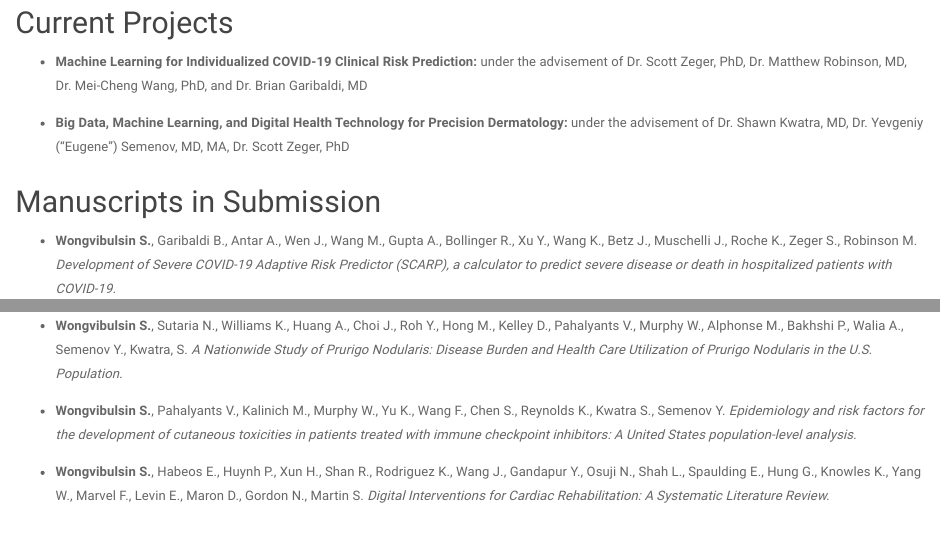
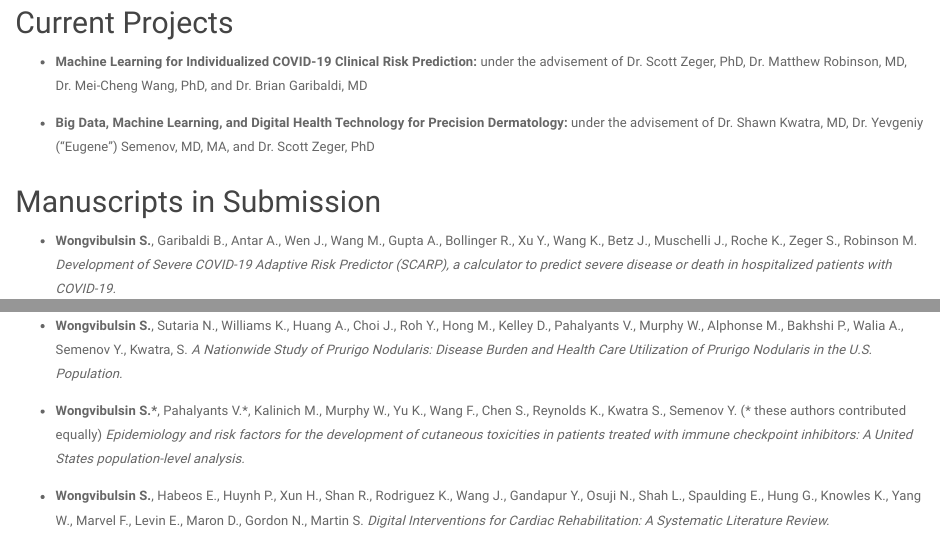
Before and after one commit to wshannon01/github.io, an R Markdown document (pubs.Rmd): the page in a window 1100 px wide, from 1010 px down, and a second part further down, joined at a grey line. Rendered offline with R 4.5, knitr and Pandoc, with nearby package versions; a font, style sheet, LaTeX package, included part or bibliography that could not be used is replaced or left out.

Commit message:
update research page

```diff
--- a/pubs.Rmd
+++ b/pubs.Rmd
@@ -11,7 +11,7 @@ title: "Research"
 
 * __Machine Learning for Individualized COVID-19 Clinical Risk Prediction:__ under the advisement of Dr. Scott Zeger, PhD, Dr. Matthew Robinson, MD, Dr. Mei-Cheng Wang, PhD, and Dr. Brian Garibaldi, MD
 
-* __Big Data, Machine Learning, and Digital Health Technology for Precision Dermatology:__ under the advisement of Dr. Shawn Kwatra, MD, Dr. Yevgeniy (“Eugene”) Semenov, MD, MA, Dr. Scott Zeger, PhD
+* __Big Data, Machine Learning, and Digital Health Technology for Precision Dermatology:__ under the advisement of Dr. Shawn Kwatra, MD, Dr. Yevgeniy (“Eugene”) Semenov, MD, MA, and Dr. Scott Zeger, PhD
 
 ##
 ## Manuscripts in Submission
@@ -20,7 +20,7 @@ title: "Research"
 * __Wongvibulsin S.__, Sutaria N., Kannan S., Alphonse M., Belzberg M., Williams K., Brown I., Choi J., Roh Y., Pritchard T., Khanna R., Eseonu A., Jedrych J., Dillen C., Kwatra M., Chien A., Archer N., Garza L., Dong X., Kang S., Kwatra S. *Transcriptomic analysis of atopic dermatitis in African Americans is characterized by Th2/Th17-centered cutaneous immune activation.*
 * __Wongvibulsin S.__, Sutaria N., Williams K., Huang A., Choi J., Roh Y., Hong M., Kelley D., Pahalyants V., Murphy W., Alphonse M., Bakhshi P., Walia A., Semenov Y., Kwatra, S. *A Nationwide Study of Prurigo Nodularis: Disease Burden and Health Care Utilization of Prurigo Nodularis in the U.S. Population.*
 
-* __Wongvibulsin S.__, Pahalyants V., Kalinich M., Murphy W., Yu K., Wang F., Chen S., Reynolds K., Kwatra S., Semenov Y. *Epidemiology and risk factors for the development of cutaneous toxicities in patients treated with immune checkpoint inhibitors: A United States population-level analysis.*
+* __Wongvibulsin S.\*__, Pahalyants V.\*, Kalinich M., Murphy W., Yu K., Wang F., Chen S., Reynolds K., Kwatra S., Semenov Y. (\* these authors contributed equally) *Epidemiology and risk factors for the development of cutaneous toxicities in patients treated with immune checkpoint inhibitors: A United States population-level analysis.*
 
 * __Wongvibulsin S.__, Habeos E., Huynh P., Xun H., Shan R., Rodriguez K., Wang J., Gandapur Y., Osuji N., Shah L., Spaulding E., Hung G., Knowles K., Yang W., Marvel F., Levin E., Maron D., Gordon N., Martin S. *Digital Interventions for Cardiac Rehabilitation: A Systematic Literature Review.*
 
```
Also changed, not shown: pubs.html, 1 other file.
